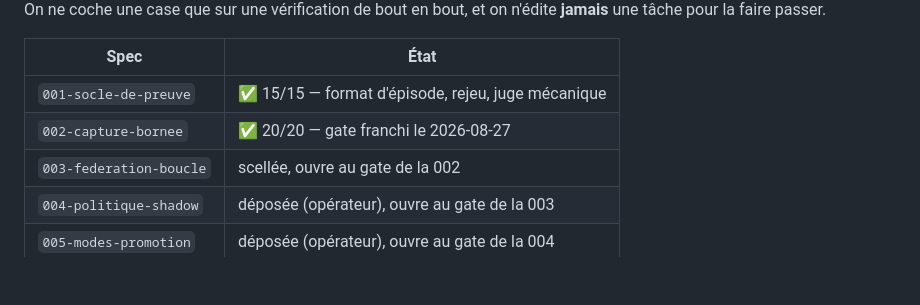
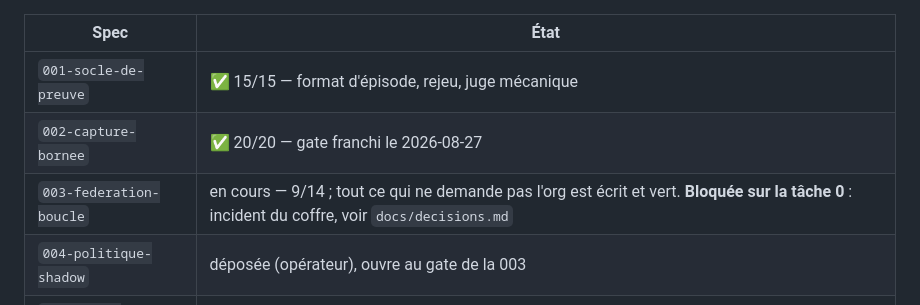
Before and after one commit to MartinPaviot/noe, a Markdown page: CLAUDE.md, the part around the change. Drawn GitHub-style; blank space fills up the shorter version.

```diff
--- a/CLAUDE.md
+++ b/CLAUDE.md
@@ -60,7 +60,7 @@ On ne coche une case que sur une vérification de bout en bout, et on n'édite
 | --- | --- |
 | `001-socle-de-preuve` | ✅ 15/15 — format d'épisode, rejeu, juge mécanique |
 | `002-capture-bornee` | ✅ 20/20 — gate franchi le 2026-08-27 |
-| `003-federation-boucle` | scellée, ouvre au gate de la 002 |
+| `003-federation-boucle` | en cours — 9/14 ; tout ce qui ne demande pas l'org est écrit et vert. **Bloquée sur la tâche 0** : incident du coffre, voir `docs/decisions.md` |
 | `004-politique-shadow` | déposée (opérateur), ouvre au gate de la 003 |
 | `005-modes-promotion` | déposée (opérateur), ouvre au gate de la 004 |
 | `006-assiste` | déposée (opérateur), ouvre au gate de la 004 |
```
Also changed, not shown: progress.md (+86 -0 lines).
